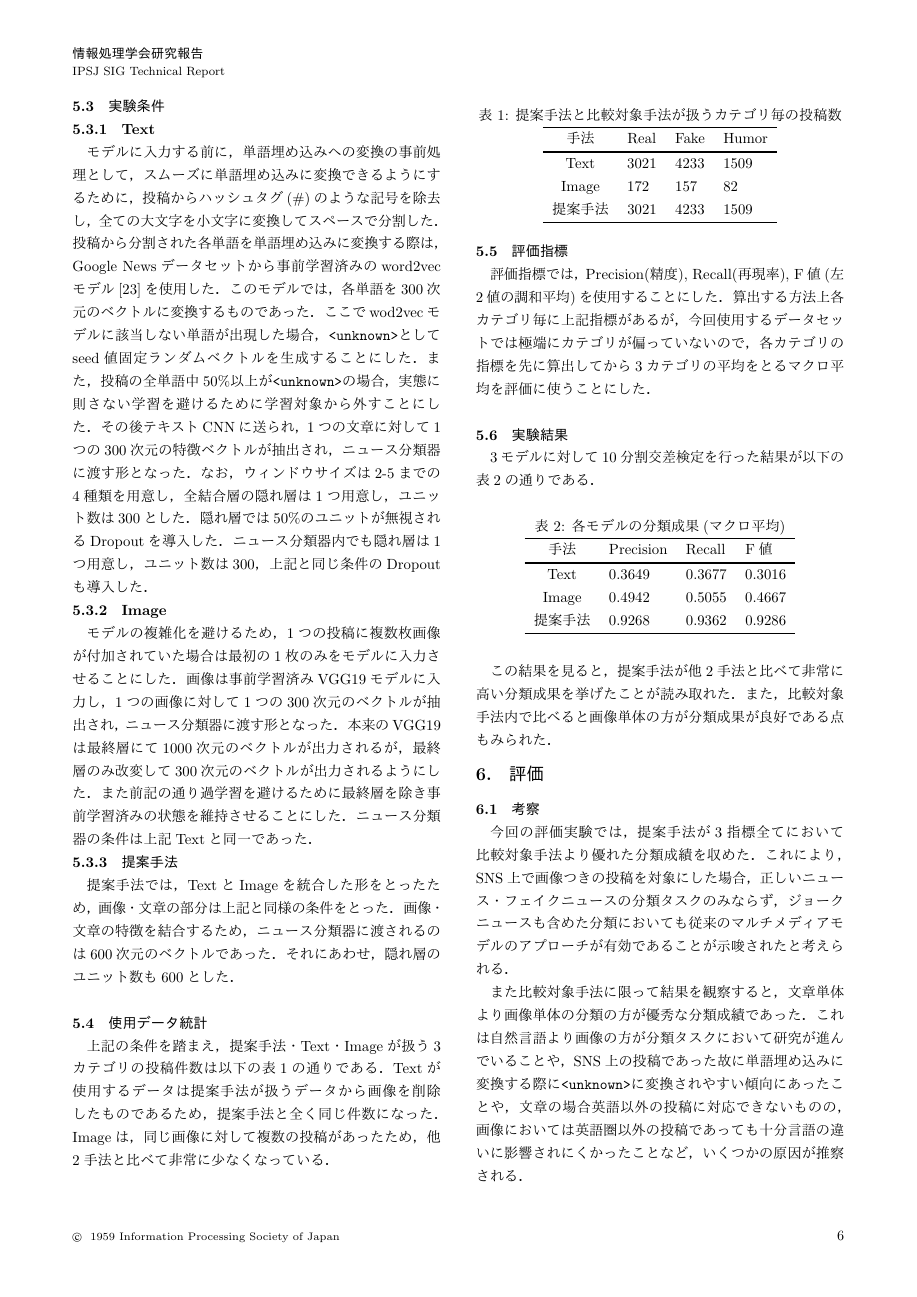
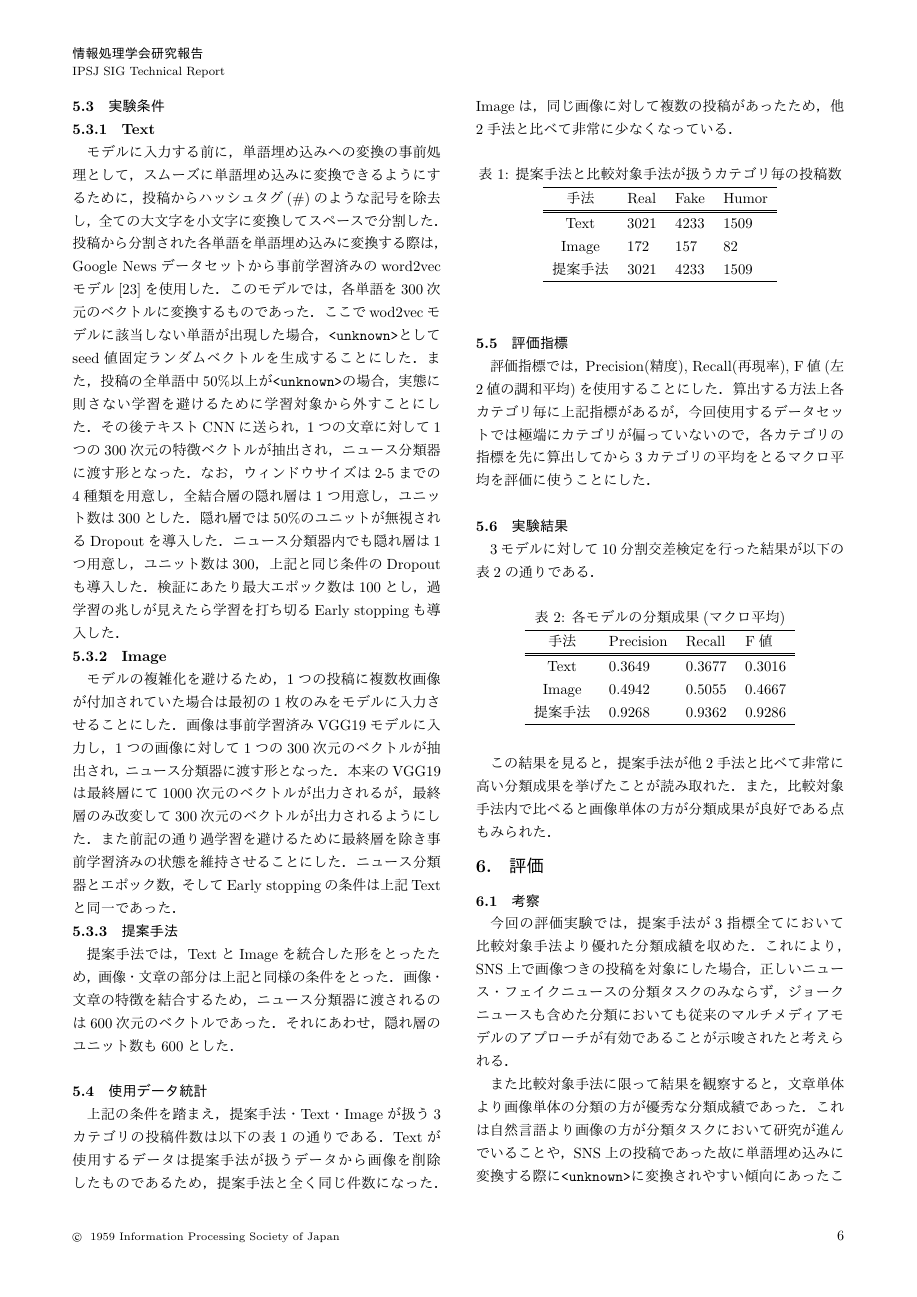
Before and after one commit to YaGiNA/MACC_2019, a LaTeX document (main.tex, which reads chapters/experiment.tex): page 6 of 8. The pictures show the PDF file main.pdf that the author committed with the source.

Commit message:
Add describe of early stopping

```diff
--- a/chapters/experiment.tex
+++ b/chapters/experiment.tex
@@ -33,13 +33,14 @@ Google Newsデータセットから事前学習済みのword2vecモデル\cite{g
 なお，ウィンドウサイズは2-5までの4種類を用意し，全結合層の隠れ層は1つ用意し，ユニット数は300とした．
 隠れ層では50\%のユニットが無視されるDropoutを導入した．
 ニュース分類器内でも隠れ層は1つ用意し，ユニット数は300，上記と同じ条件のDropoutも導入した．
+検証にあたり最大エポック数は100とし，過学習の兆しが見えたら学習を打ち切るEarly stoppingも導入した．
 %
 \subsubsection{Image}
 モデルの複雑化を避けるため，1つの投稿に複数枚画像が付加されていた場合は最初の1枚のみをモデルに入力させることにした．
 画像は事前学習済みVGG19モデルに入力し，1つの画像に対して1つの300次元のベクトルが抽出され，ニュース分類器に渡す形となった．
 本来のVGG19は最終層にて1000次元のベクトルが出力されるが，最終層のみ改変して300次元のベクトルが出力されるようにした．
 また前記の通り過学習を避けるために最終層を除き事前学習済みの状態を維持させることにした．
-ニュース分類器の条件は上記Textと同一であった．
+ニュース分類器とエポック数，そしてEarly stoppingの条件は上記Textと同一であった．
 %
 \subsubsection{提案手法}
 提案手法では，TextとImageを統合した形をとったため，画像・文章の部分は上記と同様の条件をとった．
```
Also changed, not shown: main.pdf.
